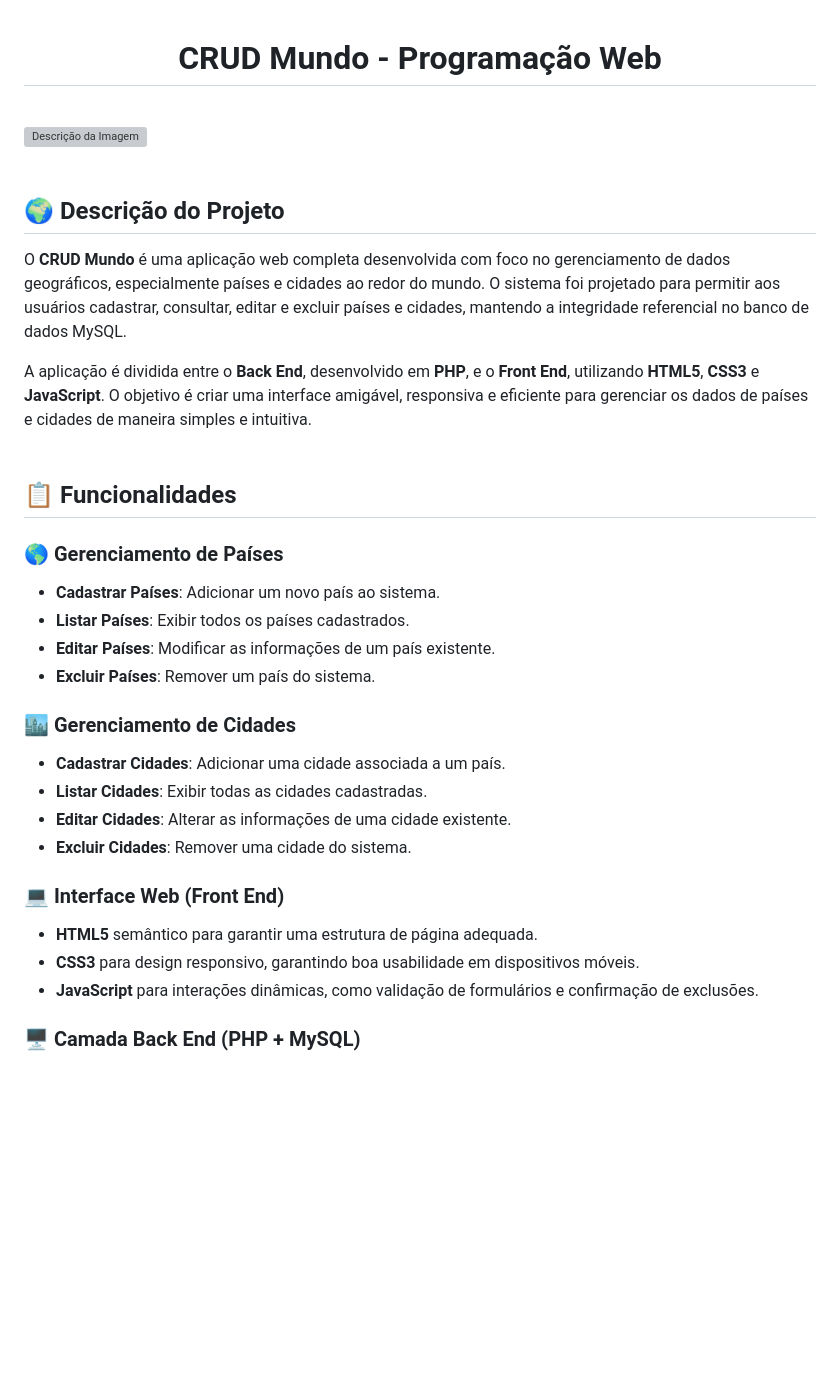
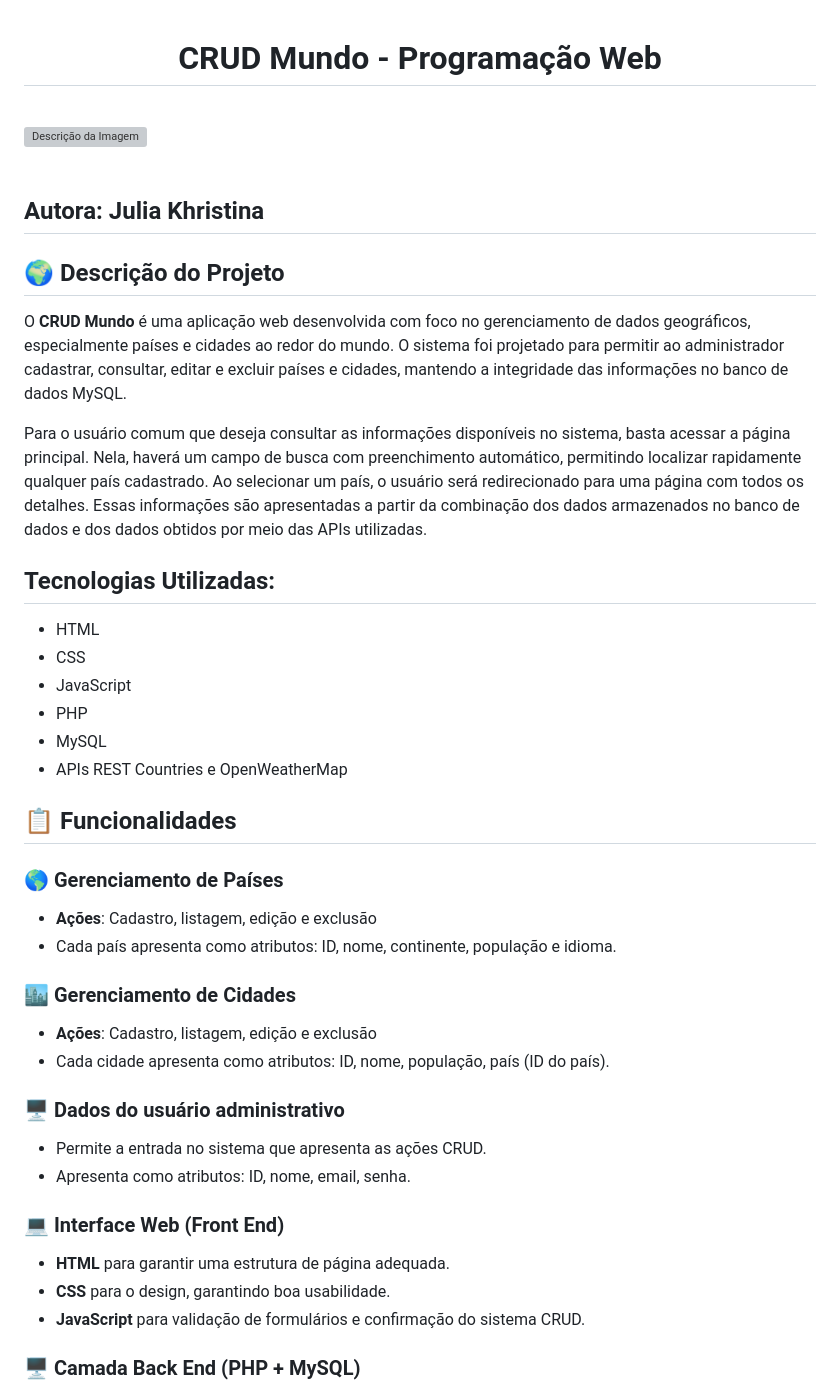
Before and after one commit to Julia-Khristina/CRUD-Mundo, a Markdown page: README.md, the part around one of its changes. Drawn GitHub-style; blank space fills up the shorter version; grey boxes are pictures that could not be loaded.

```diff
--- a/README.md
+++ b/README.md
@@ -4,32 +4,40 @@
 
 <img src="https://blog.advise.com.br/wp-content/uploads/2019/09/VUCA.png" alt="Descrição da Imagem"/><br><br>
 
+## Autora: Julia Khristina
+
 ## 🌍 Descrição do Projeto
 
-O **CRUD Mundo** é uma aplicação web completa desenvolvida com foco no gerenciamento de dados geográficos, especialmente países e cidades ao redor do mundo. O sistema foi projetado para permitir aos usuários cadastrar, consultar, editar e excluir países e cidades, mantendo a integridade referencial no banco de dados MySQL.
+O **CRUD Mundo** é uma aplicação web desenvolvida com foco no gerenciamento de dados geográficos, especialmente países e cidades ao redor do mundo. O sistema foi projetado para permitir ao administrador cadastrar, consultar, editar e excluir países e cidades, mantendo a integridade das informações no banco de dados MySQL.
 
-A aplicação é dividida entre o **Back End**, desenvolvido em **PHP**, e o **Front End**, utilizando **HTML5**, **CSS3** e **JavaScript**. O objetivo é criar uma interface amigável, responsiva e eficiente para gerenciar os dados de países e cidades de maneira simples e intuitiva. <br><br>
+Para o usuário comum que deseja consultar as informações disponíveis no sistema, basta acessar a página principal. Nela, haverá um campo de busca com preenchimento automático, permitindo localizar rapidamente qualquer país cadastrado. Ao selecionar um país, o usuário será redirecionado para uma página com todos os detalhes. Essas informações são apresentadas a partir da combinação dos dados armazenados no banco de dados e dos dados obtidos por meio das APIs utilizadas. <br>
+
+## Tecnologias Utilizadas:
+- HTML
+- CSS
+- JavaScript
+- PHP
+- MySQL
+- APIs REST Countries e OpenWeatherMap
 
 ## 📋 Funcionalidades
 
 ### 🌎 **Gerenciamento de Países**
-- **Cadastrar Países**: Adicionar um novo país ao sistema.
-- **Listar Países**: Exibir todos os países cadastrados.
-- **Editar Países**: Modificar as informações de um país existente.
-- **Excluir Países**: Remover um país do sistema.
+- **Ações**: Cadastro, listagem, edição e exclusão
+- Cada país apresenta como atributos: ID, nome, continente, população e idioma.
 
 ### 🏙️ **Gerenciamento de Cidades**
-- **Cadastrar Cidades**: Adicionar uma cidade associada a um país.
-- **Listar Cidades**: Exibir todas as cidades cadastradas.
-- **Editar Cidades**: Alterar as informações de uma cidade existente.
-- **Excluir Cidades**: Remover uma cidade do sistema.
+- **Ações**: Cadastro, listagem, edição e exclusão
+- Cada cidade apresenta como atributos: ID, nome, população, país (ID do país).
 
+### 🖥️ **Dados do usuário administrativo**
+- Permite a entrada no sistema que apresenta as ações CRUD.
+- Apresenta como atributos: ID, nome, email, senha.
 
 ### 💻 **Interface Web (Front End)**
-- **HTML5** semântico para garantir uma estrutura de página adequada.
-- **CSS3** para design responsivo, garantindo boa usabilidade em dispositivos móveis.
-- **JavaScript** para interações dinâmicas, como validação de formulários e confirmação de exclusões.
-
+- **HTML** para garantir uma estrutura de página adequada.
+- **CSS** para o design, garantindo boa usabilidade.
+- **JavaScript** para validação de formulários e confirmação do sistema CRUD.
 
 ### 🖥️ **Camada Back End (PHP + MySQL)**
 - Scripts PHP responsáveis por realizar a comunicação com o banco de dados.
```
Also changed, not shown: other parts of README.md (+54 -18 lines).
